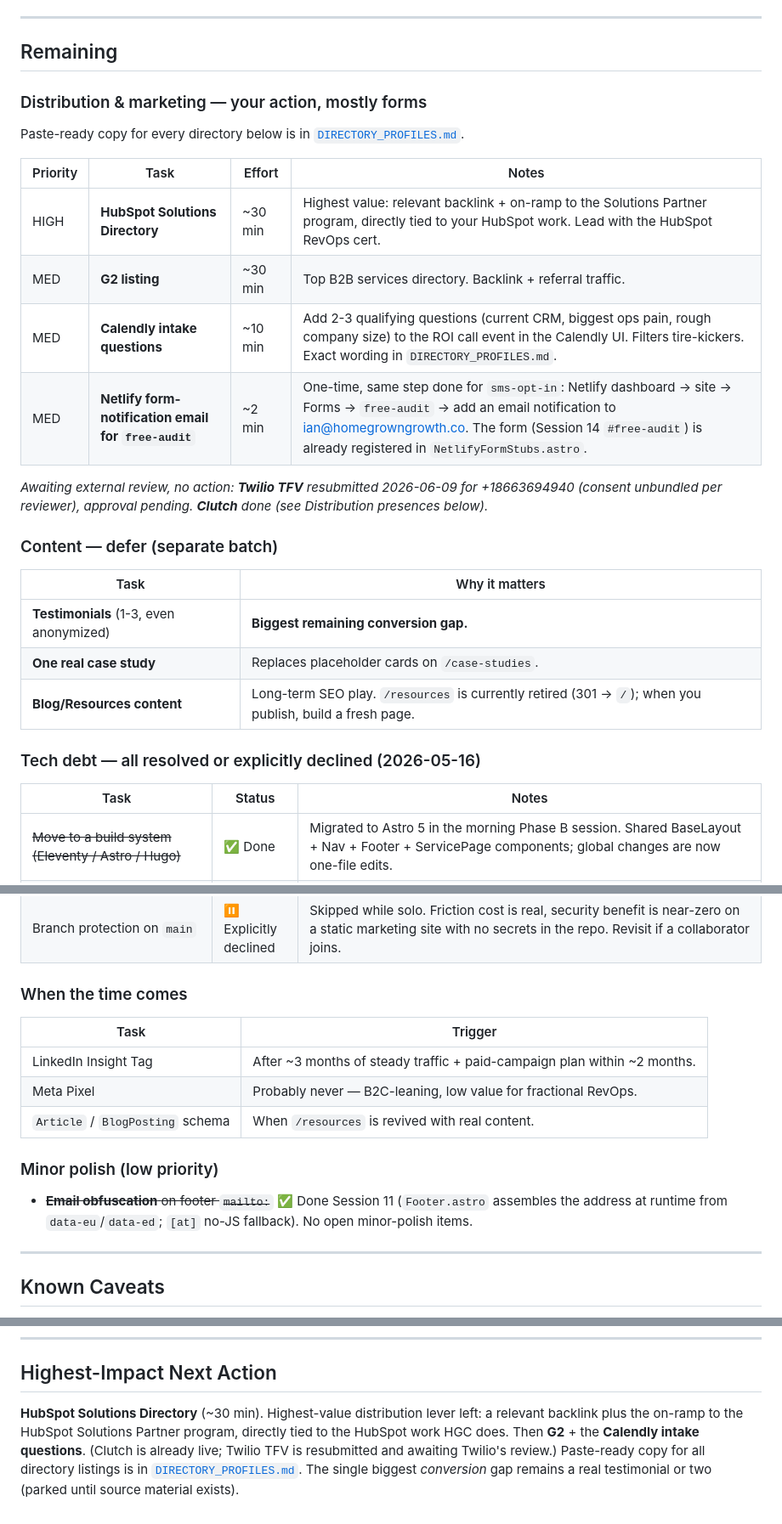
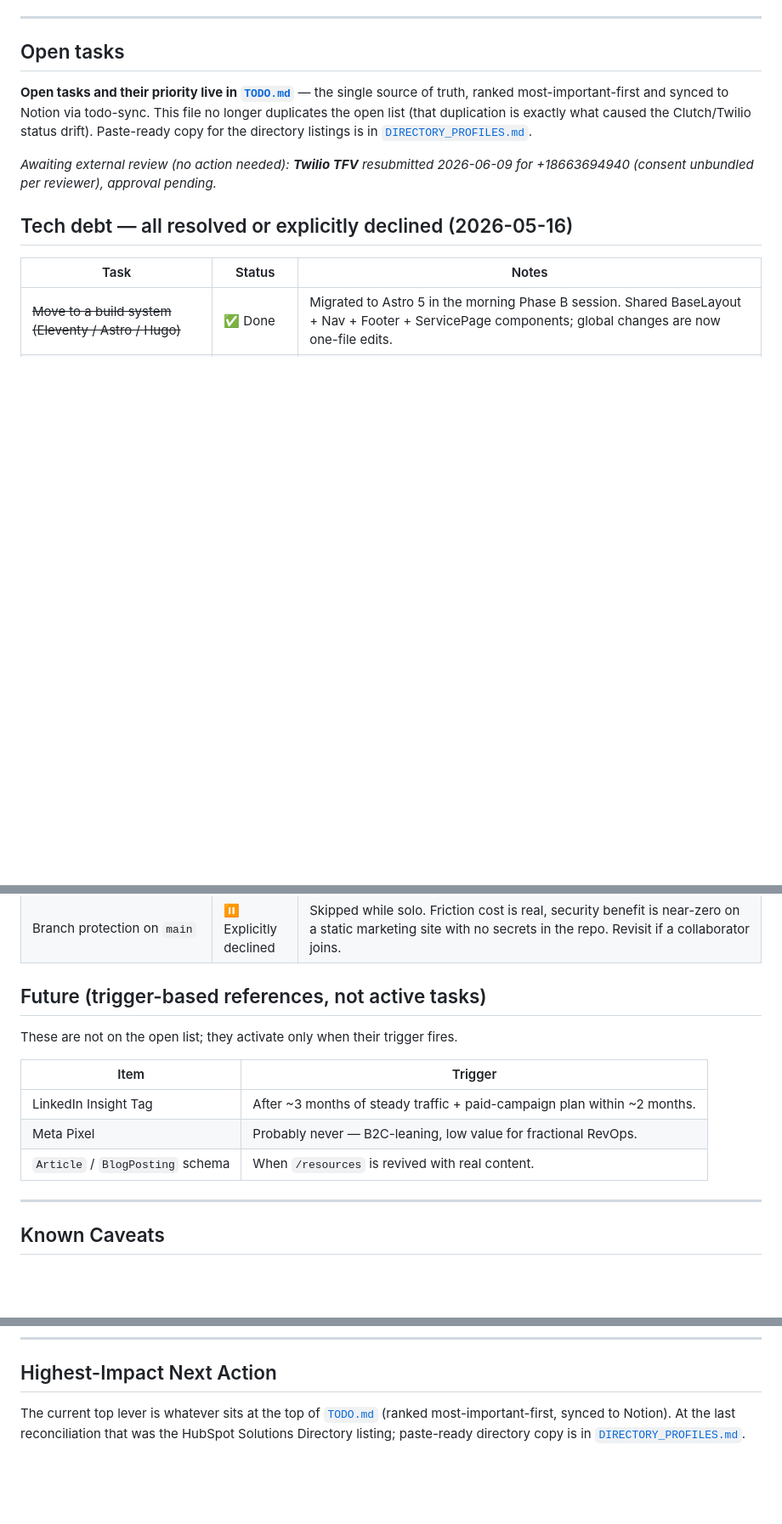
Before and after one commit to homegrowngrowthco/homegrown-growth-co, a Markdown page: SITE_STATUS.md, 3 parts joined by grey strips. Shown at 85% size. Drawn GitHub-style; blank space fills up the shorter version.

Commit message:
Pointer-ize SITE_STATUS.md + CLAUDE.md to TODO.md (single source of truth for tasks)
Root-cause fix for cross-doc status drift: open tasks now live only in TODO.md;
SITE_STATUS Remaining/Highest-Impact + CLAUDE Open-Questions are pointers.
Enforced by a new drift-lint in todo-sync (non-repo). HGC = reference template.

Co-Authored-By: Claude Opus 4.8 (1M context) <noreply@anthropic.com>

```diff
--- a/SITE_STATUS.md
+++ b/SITE_STATUS.md
@@ -103,28 +103,13 @@ _Session 10 shipped **Phase C: `/for-saas` content refresh** to align the SaaS v
 
 ---
 
-## Remaining
+## Open tasks
 
-### Distribution & marketing — your action, mostly forms
-Paste-ready copy for every directory below is in [`DIRECTORY_PROFILES.md`](DIRECTORY_PROFILES.md).
+**Open tasks and their priority live in [`TODO.md`](TODO.md)** — the single source of truth, ranked most-important-first and synced to Notion via todo-sync. This file no longer duplicates the open list (that duplication is exactly what caused the Clutch/Twilio status drift). Paste-ready copy for the directory listings is in [`DIRECTORY_PROFILES.md`](DIRECTORY_PROFILES.md).
 
-| Priority | Task | Effort | Notes |
-|----------|------|--------|-------|
-| HIGH | **HubSpot Solutions Directory** | ~30 min | Highest value: relevant backlink + on-ramp to the Solutions Partner program, directly tied to your HubSpot work. Lead with the HubSpot RevOps cert. |
-| MED | **G2 listing** | ~30 min | Top B2B services directory. Backlink + referral traffic. |
-| MED | **Calendly intake questions** | ~10 min | Add 2-3 qualifying questions (current CRM, biggest ops pain, rough company size) to the ROI call event in the Calendly UI. Filters tire-kickers. Exact wording in `DIRECTORY_PROFILES.md`. |
-| MED | **Netlify form-notification email for `free-audit`** | ~2 min | One-time, same step done for `sms-opt-in`: Netlify dashboard → site → Forms → `free-audit` → add an email notification to ian@homegrowngrowth.co. The form (Session 14 `#free-audit`) is already registered in `NetlifyFormStubs.astro`. |
+_Awaiting external review (no action needed): **Twilio TFV** resubmitted 2026-06-09 for +18663694940 (consent unbundled per reviewer), approval pending._
 
-_Awaiting external review, no action: **Twilio TFV** resubmitted 2026-06-09 for +18663694940 (consent unbundled per reviewer), approval pending. **Clutch** done (see Distribution presences below)._
-
-### Content — defer (separate batch)
-| Task | Why it matters |
-|------|----------------|
-| **Testimonials** (1-3, even anonymized) | **Biggest remaining conversion gap.** |
-| **One real case study** | Replaces placeholder cards on `/case-studies`. |
-| **Blog/Resources content** | Long-term SEO play. `/resources` is currently retired (301 → `/`); when you publish, build a fresh page. |
-
-### Tech debt — all resolved or explicitly declined (2026-05-16)
+## Tech debt — all resolved or explicitly declined (2026-05-16)
 | Task | Status | Notes |
 |------|--------|-------|
 | ~~Move to a build system (Eleventy / Astro / Hugo)~~ | ✅ Done | Migrated to Astro 5 in the morning Phase B session. Shared BaseLayout + Nav + Footer + ServicePage components; global changes are now one-file edits. |
@@ -136,15 +121,14 @@ _Awaiting external review, no action: **Twilio TFV** resubmitted 2026-06-09 for
 | CSP: remove `'unsafe-inline'` from `script-src` | ⏸️ Explicitly declined | Requires per-build SHA-256 hashing of inline JSON-LD + Astro bundled scripts with a custom build step injecting hashes into the netlify.toml CSP header. ~2-4 hours of work; doesn't unblock a real user-facing threat on a static marketing site (no UGC, no auth surface). Astro 5's `experimental.csp` doesn't help (SSR-only, meta-tag delivery, won't work with our static output). Revisit when there's a specific compliance/audit driver. |
 | Branch protection on `main` | ⏸️ Explicitly declined | Skipped while solo. Friction cost is real, security benefit is near-zero on a static marketing site with no secrets in the repo. Revisit if a collaborator joins. |
 
-### When the time comes
-| Task | Trigger |
+## Future (trigger-based references, not active tasks)
+These are not on the open list; they activate only when their trigger fires.
+
+| Item | Trigger |
 |------|---------|
 | LinkedIn Insight Tag | After ~3 months of steady traffic + paid-campaign plan within ~2 months. |
 | Meta Pixel | Probably never — B2C-leaning, low value for fractional RevOps. |
 | `Article` / `BlogPosting` schema | When `/resources` is revived with real content. |
-
-### Minor polish (low priority)
-- ~~**Email obfuscation** on footer `mailto:`~~ ✅ Done Session 11 (`Footer.astro` assembles the address at runtime from `data-eu`/`data-ed`; `[at]` no-JS fallback). No open minor-polish items.
 
 ---
 
@@ -200,4 +184,4 @@ _Note: GTM Strategy, Sales Comp & Enablement, and Tech Stack Audit are de-featur
 
 ## Highest-Impact Next Action
 
-**HubSpot Solutions Directory** (~30 min). Highest-value distribution lever left: a relevant backlink plus the on-ramp to the HubSpot Solutions Partner program, directly tied to the HubSpot work HGC does. Then **G2** + the **Calendly intake questions**. (Clutch is already live; Twilio TFV is resubmitted and awaiting Twilio's review.) Paste-ready copy for all directory listings is in [`DIRECTORY_PROFILES.md`](DIRECTORY_PROFILES.md). The single biggest *conversion* gap remains a real testimonial or two (parked until source material exists).
+The current top lever is whatever sits at the top of [`TODO.md`](TODO.md) (ranked most-important-first, synced to Notion). At the last reconciliation that was the HubSpot Solutions Directory listing; paste-ready directory copy is in [`DIRECTORY_PROFILES.md`](DIRECTORY_PROFILES.md).
```
Also changed, not shown: CLAUDE.md (+2 -1 lines).
